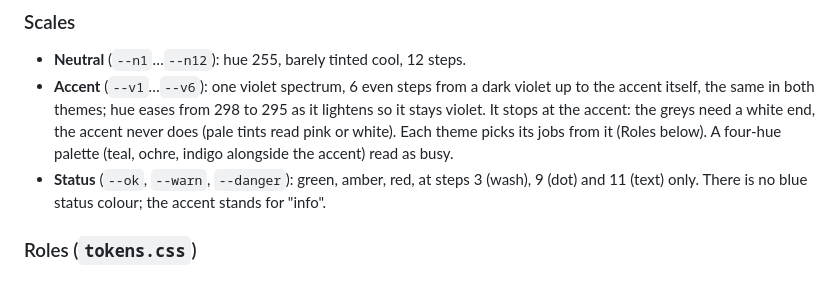
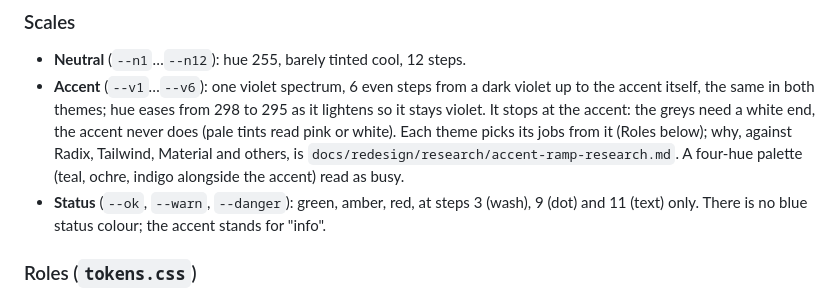
Before and after one commit to ColinCee/astro-blog, a Markdown page: DESIGN.md, the part around the change. Drawn GitHub-style.

Commit message:
Accent ramp research, linked from DESIGN.md

```diff
--- a/DESIGN.md
+++ b/DESIGN.md
@@ -157,8 +157,9 @@ lightness. Swatches are on the design page.
   violet up to the accent itself, the same in both themes; hue eases from 298 to
   295 as it lightens so it stays violet. It stops at the accent: the greys need
   a white end, the accent never does (pale tints read pink or white). Each theme
-  picks its jobs from it (Roles below). A four-hue palette (teal, ochre, indigo
-  alongside the accent) read as busy.
+  picks its jobs from it (Roles below); why, against Radix, Tailwind, Material
+  and others, is `docs/redesign/research/accent-ramp-research.md`. A four-hue
+  palette (teal, ochre, indigo alongside the accent) read as busy.
 - **Status** (`--ok`, `--warn`, `--danger`): green, amber, red, at steps 3 (wash),
   9 (dot) and 11 (text) only. There is no blue status colour; the accent stands
   for "info".
```
Also changed, not shown: 1 other file.
